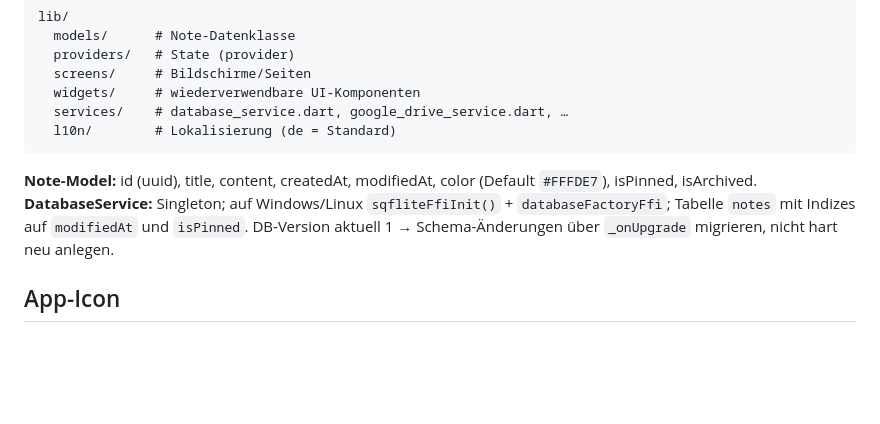
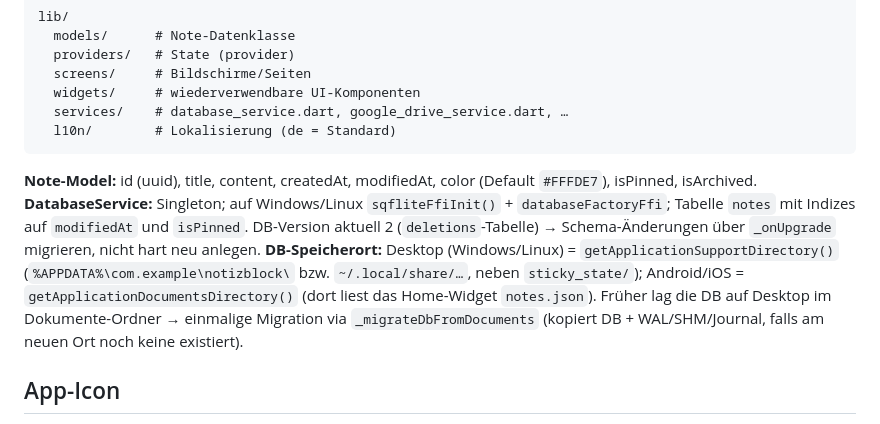
Before and after one commit to andreaswurzer110-hub/notizblock, a Markdown page: CLAUDE.md, the part around the change. Drawn GitHub-style; blank space fills up the shorter version.

Commit message:
Doc: DB-Speicherort (AppData/Desktop) + DB-Version 2 in CLAUDE.md
Co-Authored-By: Claude Opus 4.8 <noreply@anthropic.com>

````diff
--- a/CLAUDE.md
+++ b/CLAUDE.md
@@ -38,7 +38,7 @@ lib/
 ```
 
 **Note-Model:** id (uuid), title, content, createdAt, modifiedAt, color (Default `#FFFDE7`), isPinned, isArchived.
-**DatabaseService:** Singleton; auf Windows/Linux `sqfliteFfiInit()` + `databaseFactoryFfi`; Tabelle `notes` mit Indizes auf `modifiedAt` und `isPinned`. DB-Version aktuell 1 → Schema-Änderungen über `_onUpgrade` migrieren, nicht hart neu anlegen.
+**DatabaseService:** Singleton; auf Windows/Linux `sqfliteFfiInit()` + `databaseFactoryFfi`; Tabelle `notes` mit Indizes auf `modifiedAt` und `isPinned`. DB-Version aktuell 2 (`deletions`-Tabelle) → Schema-Änderungen über `_onUpgrade` migrieren, nicht hart neu anlegen. **DB-Speicherort:** Desktop (Windows/Linux) = `getApplicationSupportDirectory()` (`%APPDATA%\com.example\notizblock\` bzw. `~/.local/share/…`, neben `sticky_state/`); Android/iOS = `getApplicationDocumentsDirectory()` (dort liest das Home-Widget `notes.json`). Früher lag die DB auf Desktop im Dokumente-Ordner → einmalige Migration via `_migrateDbFromDocuments` (kopiert DB + WAL/SHM/Journal, falls am neuen Ort noch keine existiert).
 
 ## App-Icon
 
````
